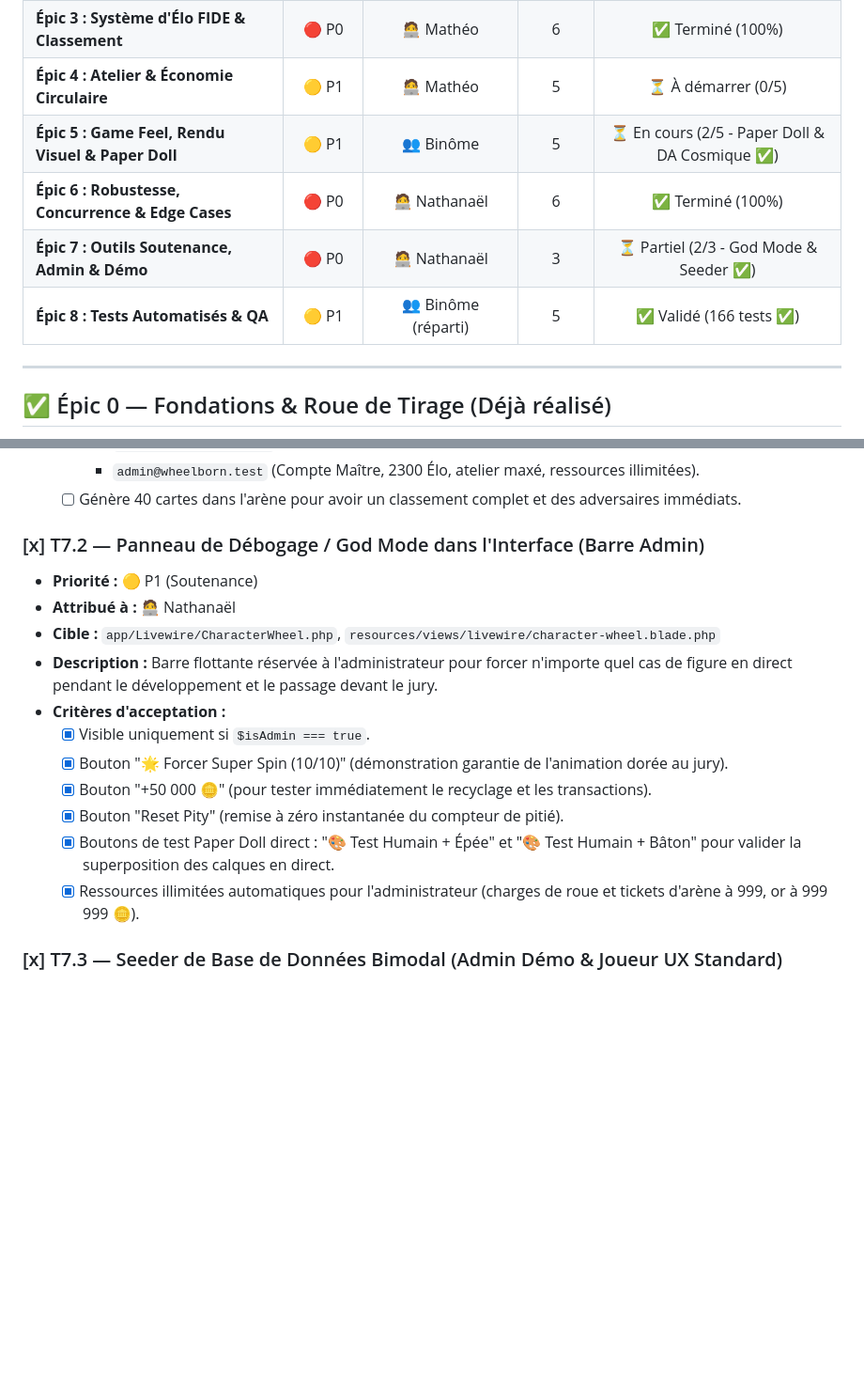
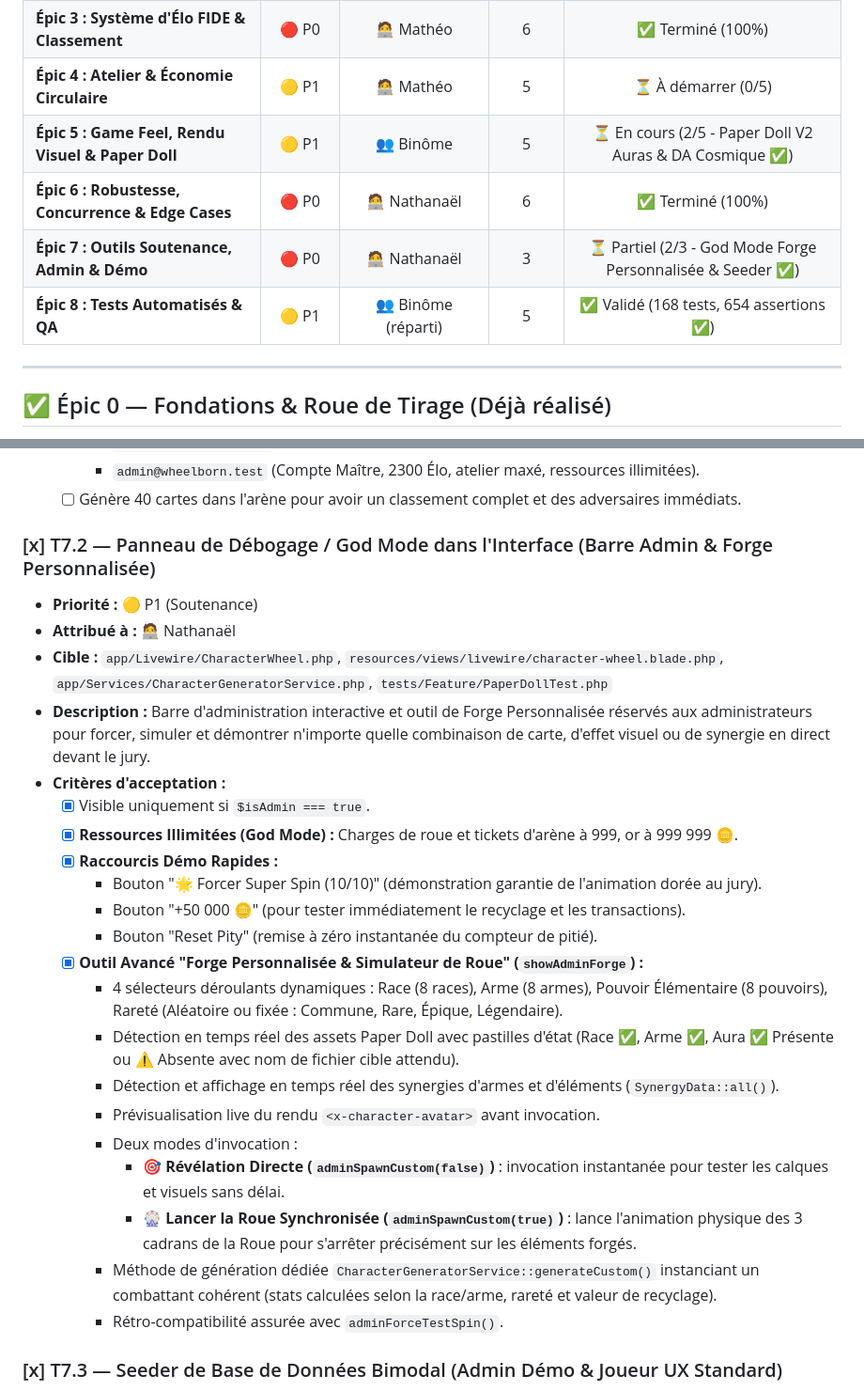
Before and after one commit to NathOof30/wheelborn, a Markdown page: tickets.md, 2 parts joined by grey strips. Shown at 94% size. Drawn GitHub-style; blank space fills up the shorter version.

Commit message:
maj tickets

```diff
--- a/tickets.md
+++ b/tickets.md
@@ -25,10 +25,10 @@
 | **Épic 2 : Moteur de Combat & Arène 1v1** | 🔴 P0 | 🧑‍💻 Mathéo | 6 | ✅ Terminé (100%) |
 | **Épic 3 : Système d'Élo FIDE & Classement** | 🔴 P0 | 🧑‍💻 Mathéo | 6 | ✅ Terminé (100%) |
 | **Épic 4 : Atelier & Économie Circulaire** | 🟡 P1 | 🧑‍💻 Mathéo | 5 | ⏳ À démarrer (0/5) |
-| **Épic 5 : Game Feel, Rendu Visuel & Paper Doll** | 🟡 P1 | 👥 Binôme | 5 | ⏳ En cours (2/5 - Paper Doll & DA Cosmique ✅) |
+| **Épic 5 : Game Feel, Rendu Visuel & Paper Doll** | 🟡 P1 | 👥 Binôme | 5 | ⏳ En cours (2/5 - Paper Doll V2 Auras & DA Cosmique ✅) |
 | **Épic 6 : Robustesse, Concurrence & Edge Cases** | 🔴 P0 | 🧑‍💻 Nathanaël | 6 | ✅ Terminé (100%) |
-| **Épic 7 : Outils Soutenance, Admin & Démo** | 🔴 P0 | 🧑‍💻 Nathanaël | 3 | ⏳ Partiel (2/3 - God Mode & Seeder ✅) |
-| **Épic 8 : Tests Automatisés & QA** | 🟡 P1 | 👥 Binôme (réparti) | 5 | ✅ Validé (166 tests ✅) |
+| **Épic 7 : Outils Soutenance, Admin & Démo** | 🔴 P0 | 🧑‍💻 Nathanaël | 3 | ⏳ Partiel (2/3 - God Mode Forge Personnalisée & Seeder ✅) |
+| **Épic 8 : Tests Automatisés & QA** | 🟡 P1 | 👥 Binôme (réparti) | 5 | ✅ Validé (168 tests, 654 assertions ✅) |
 
 ---
 
@@ -532,18 +535,28 @@
     - `admin@wheelborn.test` (Compte Maître, 2300 Élo, atelier maxé, ressources illimitées).
   - [ ] Génère 40 cartes dans l'arène pour avoir un classement complet et des adversaires immédiats.
 
-### [x] T7.2 — Panneau de Débogage / God Mode dans l'Interface (Barre Admin)
+### [x] T7.2 — Panneau de Débogage / God Mode dans l'Interface (Barre Admin & Forge Personnalisée)
 - **Priorité :** 🟡 P1 (Soutenance)
 - **Attribué à :** 🧑‍💻 Nathanaël
-- **Cible :** `app/Livewire/CharacterWheel.php`, `resources/views/livewire/character-wheel.blade.php`
-- **Description :** Barre flottante réservée à l'administrateur pour forcer n'importe quel cas de figure en direct pendant le développement et le passage devant le jury.
+- **Cible :** `app/Livewire/CharacterWheel.php`, `resources/views/livewire/character-wheel.blade.php`, `app/Services/CharacterGeneratorService.php`, `tests/Feature/PaperDollTest.php`
+- **Description :** Barre d'administration interactive et outil de Forge Personnalisée réservés aux administrateurs pour forcer, simuler et démontrer n'importe quelle combinaison de carte, d'effet visuel ou de synergie en direct devant le jury.
 - **Critères d'acceptation :**
   - [x] Visible uniquement si `$isAdmin === true`.
-  - [x] Bouton "🌟 Forcer Super Spin (10/10)" (démonstration garantie de l'animation dorée au jury).
-  - [x] Bouton "+50 000 🪙" (pour tester immédiatement le recyclage et les transactions).
-  - [x] Bouton "Reset Pity" (remise à zéro instantanée du compteur de pitié).
-  - [x] Boutons de test Paper Doll direct : "🎨 Test Humain + Épée" et "🎨 Test Humain + Bâton" pour valider la superposition des calques en direct.
-  - [x] Ressources illimitées automatiques pour l'administrateur (charges de roue et tickets d'arène à 999, or à 999 999 🪙).
+  - [x] **Ressources Illimitées (God Mode) :** Charges de roue et tickets d'arène à 999, or à 999 999 🪙.
+  - [x] **Raccourcis Démo Rapides :**
+    - Bouton "🌟 Forcer Super Spin (10/10)" (démonstration garantie de l'animation dorée au jury).
+    - Bouton "+50 000 🪙" (pour tester immédiatement le recyclage et les transactions).
+    - Bouton "Reset Pity" (remise à zéro instantanée du compteur de pitié).
+  - [x] **Outil Avancé "Forge Personnalisée & Simulateur de Roue" (`showAdminForge`) :**
+    - 4 sélecteurs déroulants dynamiques : Race (8 races), Arme (8 armes), Pouvoir Élémentaire (8 pouvoirs), Rareté (Aléatoire ou fixée : Commune, Rare, Épique, Légendaire).
+    - Détection en temps réel des assets Paper Doll avec pastilles d'état (Race ✅, Arme ✅, Aura ✅ Présente ou ⚠️ Absente avec nom de fichier cible attendu).
+    - Détection et affichage en temps réel des synergies d'armes et d'éléments (`SynergyData::all()`).
+    - Prévisualisation live du rendu `<x-character-avatar>` avant invocation.
+    - Deux modes d'invocation :
+      - 🎯 **Révélation Directe (`adminSpawnCustom(false)`)** : invocation instantanée pour tester les calques et visuels sans délai.
+      - 🎡 **Lancer la Roue Synchronisée (`adminSpawnCustom(true)`)** : lance l'animation physique des 3 cadrans de la Roue pour s'arrêter précisément sur les éléments forgés.
+    - Méthode de génération dédiée `CharacterGeneratorService::generateCustom()` instanciant un combattant cohérent (stats calculées selon la race/arme, rareté et valeur de recyclage).
+    - Rétro-compatibilité assurée avec `adminForceTestSpin()`.
 
 ### [x] T7.3 — Seeder de Base de Données Bimodal (Admin Démo & Joueur UX Standard)
 - **Priorité :** 🔴 P0 (Soutenance & Prise en main collaborateur)
```
Also changed, not shown: other parts of tickets.md (+16 -12 lines).
